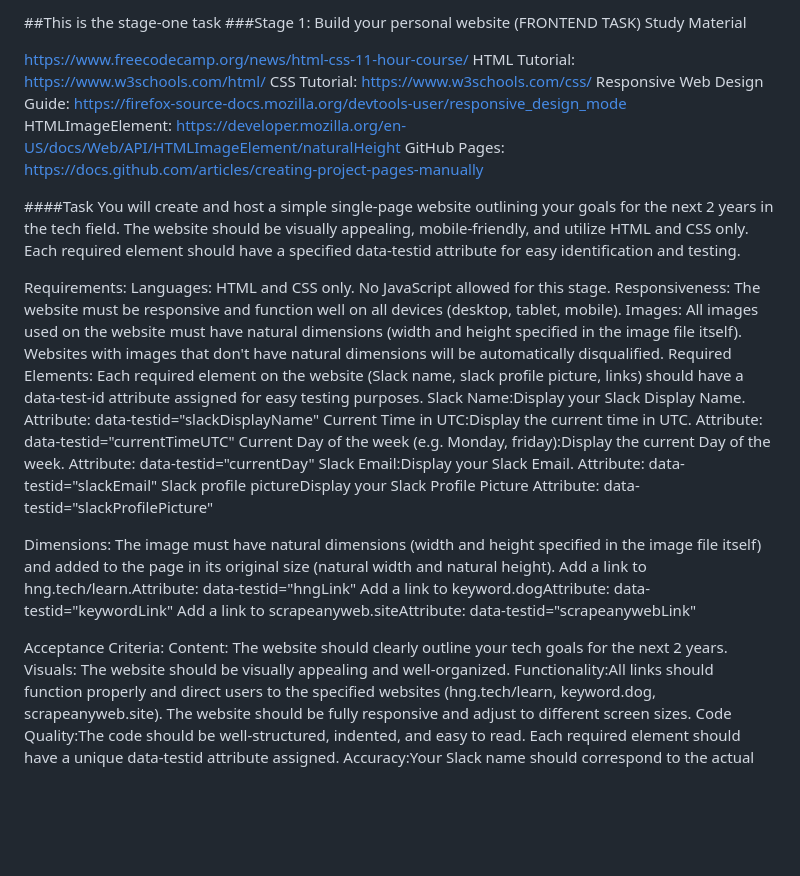
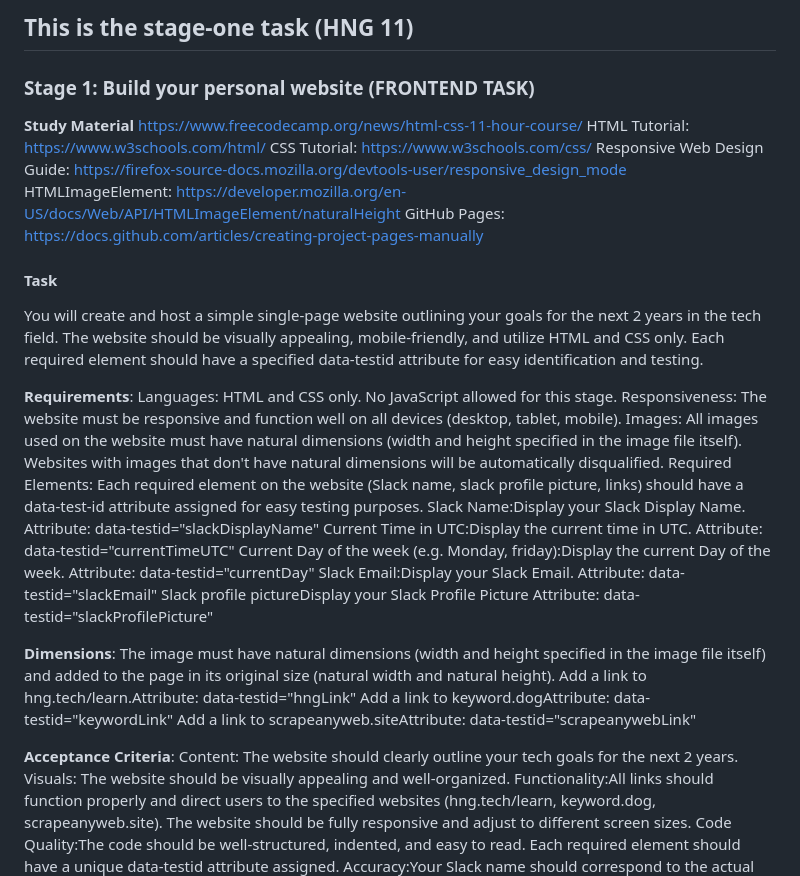
Before and after one commit to Smart-ibanga/my-personal-website-task, a Markdown page: README.md, the part around the change. GitHub-like rendering; blank space fills up the shorter version.

```diff
--- a/README.md
+++ b/README.md
@@ -1,7 +1,7 @@
-##This is the stage-one task
-###Stage 1: Build your personal website (FRONTEND TASK)
-Study Material
+## This is the stage-one task (HNG 11)
+### Stage 1: Build your personal website (FRONTEND TASK)
 
+**Study Material**
 https://www.freecodecamp.org/news/html-css-11-hour-course/
 HTML Tutorial: https://www.w3schools.com/html/
 CSS Tutorial: https://www.w3schools.com/css/
@@ -9,12 +9,12 @@ Responsive Web Design Guide: https://firefox-source-docs.mozilla.org/devtools-us
 HTMLImageElement: https://developer.mozilla.org/en-US/docs/Web/API/HTMLImageElement/naturalHeight
 GitHub Pages: https://docs.github.com/articles/creating-project-pages-manually
 
-####Task
+#### Task
 You will create and host a simple single-page website outlining your goals for the next 2 years in the tech field.
 The website should be visually appealing, mobile-friendly, and utilize HTML and CSS only.
 Each required element should have a specified data-testid attribute for easy identification and testing.
 
-Requirements:
+**Requirements**:
 Languages: HTML and CSS only. No JavaScript allowed for this stage.
 Responsiveness: The website must be responsive and function well on all devices (desktop, tablet, mobile).
 Images: All images used on the website must have natural dimensions (width and height specified in the image file itself). Websites with images that don't have natural dimensions will be automatically disqualified.
@@ -30,12 +30,12 @@ Attribute: data-testid="slackEmail"
 Slack profile pictureDisplay your Slack Profile Picture
 Attribute: data-testid="slackProfilePicture"
 
-Dimensions: The image must have natural dimensions (width and height specified in the image file itself) and added to the page in its original size (natural width and natural height).
+**Dimensions**: The image must have natural dimensions (width and height specified in the image file itself) and added to the page in its original size (natural width and natural height).
 Add a link to hng.tech/learn.Attribute: data-testid="hngLink"
 Add a link to keyword.dogAttribute: data-testid="keywordLink"
 Add a link to scrapeanyweb.siteAttribute: data-testid="scrapeanywebLink"
 
-Acceptance Criteria:
+**Acceptance Criteria**:
 Content: The website should clearly outline your tech goals for the next 2 years.
 Visuals: The website should be visually appealing and well-organized.
 Functionality:All links should function properly and direct users to the specified websites (hng.tech/learn, keyword.dog, scrapeanyweb.site).
```
